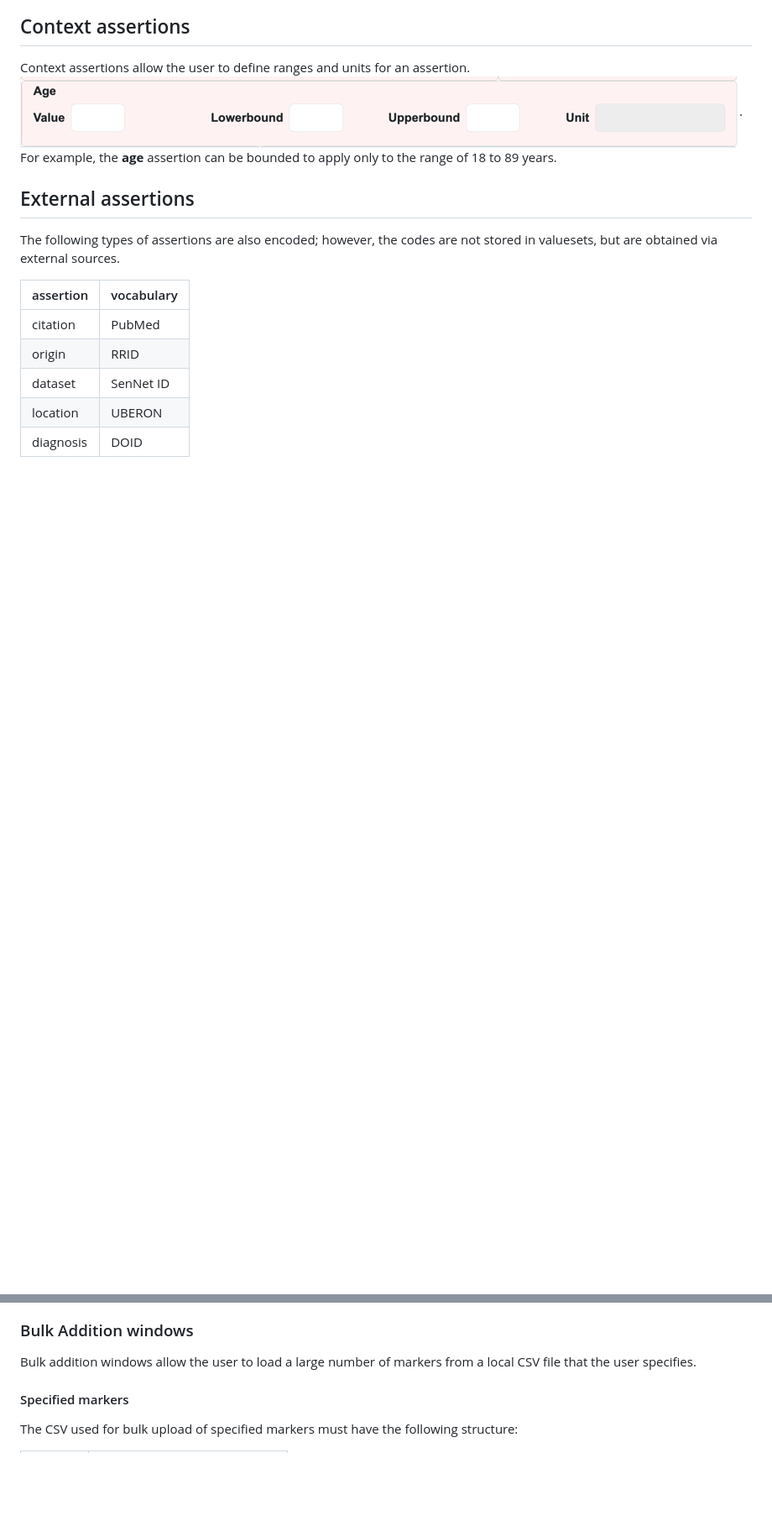
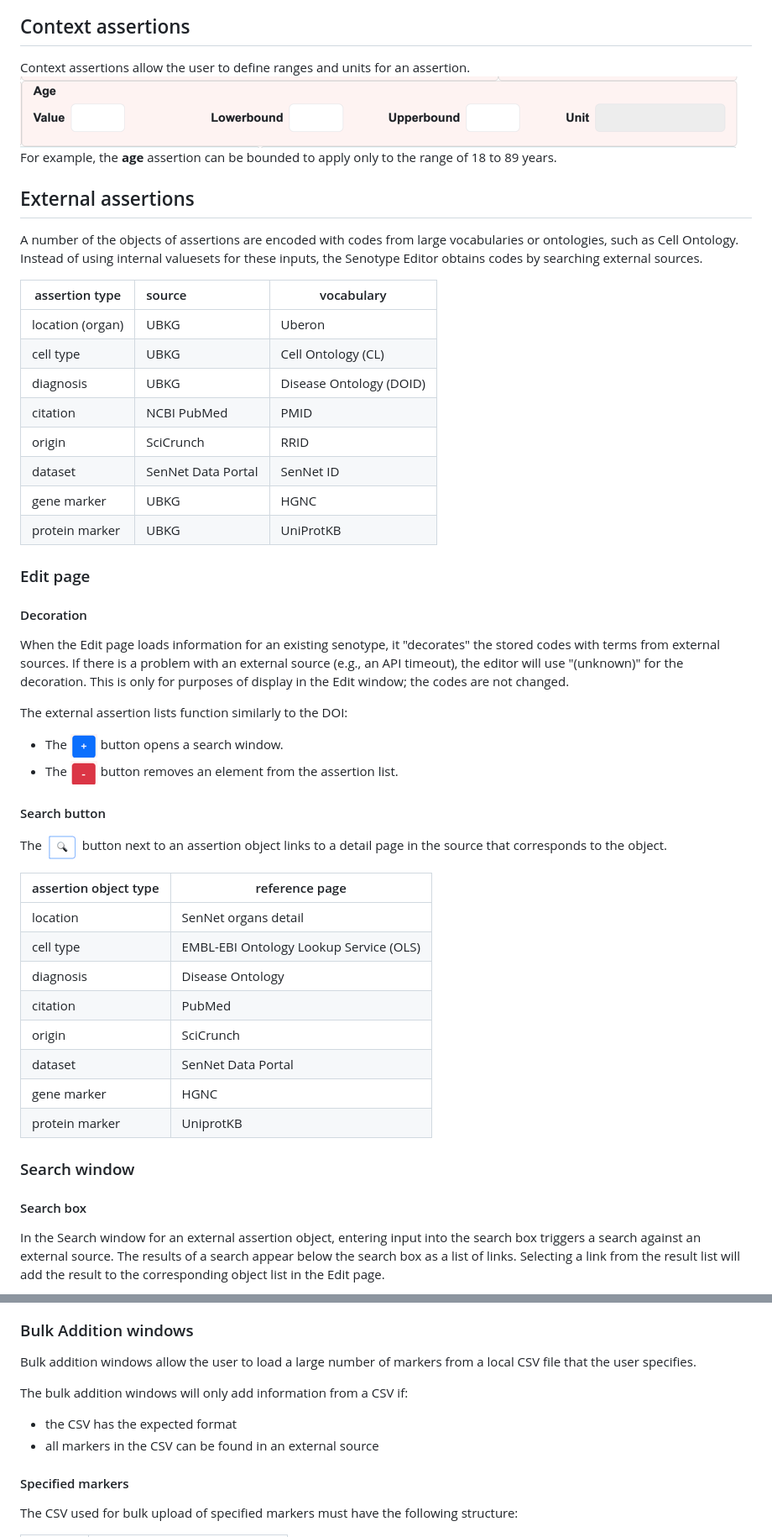
Before and after one commit to sennetconsortium/senotype_editor, a Markdown page: docs/README.md, 2 parts joined by grey strips. Shown: that part at 84% size. GitHub-like rendering; blank space fills up the shorter version.

```diff
--- a/docs/README.md
+++ b/docs/README.md
@@ -181,17 +181,58 @@ the list for the assertion. The ![img_13.png](img_13.png) button removes an elem
 ## Context assertions
 
 Context assertions allow the user to define ranges and units for an assertion.
-![img_16.png](img_16.png). For example, the **age** assertion can be bounded to apply only to the range of 18 to 89 years.
+![img_16.png](img_16.png)
+For example, the **age** assertion can be bounded to apply only to the range of 18 to 89 years.
 
 ## External assertions
-The following types of assertions are also encoded; however, the codes
-are not stored in valuesets, but are obtained via external sources.
+
+A number of the objects of assertions are encoded with codes from large vocabularies or ontologies, such as Cell Ontology.
+Instead of using internal valuesets for these inputs, the Senotype Editor obtains codes by searching external sources.
+
+| assertion type   | source             | vocabulary              |
+|------------------|:-------------------|-------------------------|
+| location (organ) | UBKG               | Uberon                  |
+| cell type        | UBKG               | Cell Ontology (CL)      |
+| diagnosis        | UBKG               | Disease Ontology (DOID) |
+| citation         | NCBI PubMed        | PMID                    |
+| origin           | SciCrunch          | RRID                    |
+| dataset          | SenNet Data Portal | SenNet ID               |
+| gene marker      | UBKG               | HGNC                    |
+| protein marker   | UBKG               | UniProtKB               |
+
+### Edit page
+
+#### Decoration
+When the Edit page loads information for an existing senotype,
+it "decorates" the stored codes with terms from external sources.
+If there is a problem with an external source (e.g., an API timeout), the editor
+will use "(unknown)" for the decoration. This is only for purposes of display in the Edit window; the codes are not changed.
+
+The external assertion lists function similarly to the DOI:
+- The ![img_9.png](img_9.png) button opens a search window.
+- The ![img_13.png](img_13.png) button removes an element from the assertion list.
+
+#### Search button
+The ![img_12.png](img_12.png) button next to an assertion object links to a
+detail page in the source that corresponds to the object.
 
 
-| assertion | vocabulary |
-|----------|------------|
-| citation | PubMed     |
-| origin   | RRID       |
-| dataset  | SenNet ID  |
-| location | UBERON     |
-| diagnosis | DOID       |
+| assertion object type | reference page                         |
+|-----------------------|----------------------------------------|
+| location              | SenNet organs detail                   |
+| cell type             | EMBL-EBI Ontology Lookup Service (OLS) |
+| diagnosis             | Disease Ontology                       |
+| citation              | PubMed                                 |
+| origin                | SciCrunch                              |
+| dataset               | SenNet Data Portal                     |
+| gene marker           | HGNC                                   |
+| protein marker        | UniprotKB                              |
+
+### Search window
+#### Search box
+In the Search window for an external assertion object, entering
+input into the search box triggers a search against an external source.
+The results of a search appear below the search box as a list of links.
+Selecting a link from the result list will add the result to the corresponding
+object list in the Edit page.
+
@@ -265,6 +294,10 @@ The Search window for regulating markers includes a field for type of regulating
 
 ### Bulk Addition windows
 Bulk addition windows allow the user to load a large number of markers from a local CSV file that the user specifies.
+
+The bulk addition windows will only add information from a CSV if:
+* the CSV has the expected format
+* all markers in the CSV can be found in an external source
 
 #### Specified markers
 The CSV used for bulk upload of specified markers must have the following structure:
```
Also changed, not shown: other parts of docs/README.md (+20 -32 lines), docs/img_25.png (added).
